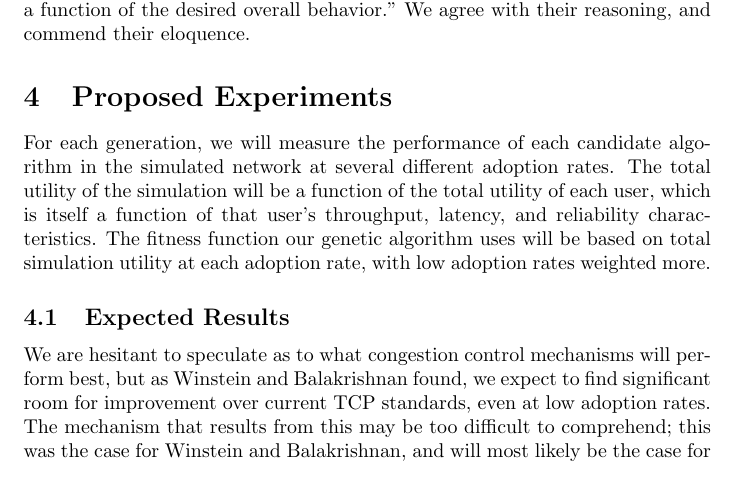
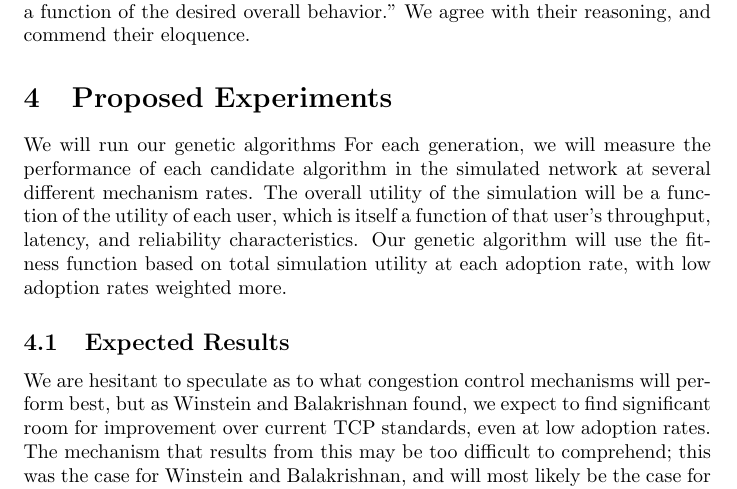
Before and after one commit to stabradi/AI_project, a LaTeX document (project_proposal.ltx): part of page 2 of 3, cut so that both start at the same text. Compiled offline with pdfLaTeX.

Commit message:
Minor rewording of section 4

```diff
--- a/project_proposal.ltx
+++ b/project_proposal.ltx
@@ -50,7 +50,7 @@
 		In their paper, Winstein and Balakrishnan used a genetic algorithm to inform a neural network that affected the TCP congestion control properties, Their reasoning, as they say, was that "the best way to approach this question is to take the design of specific algorithmic mechanisms out of the hands of human designers (no mater how sophisticated!), and make the end-to-end algorithm be a function of the desired overall behavior." We agree with their reasoning, and commend their eloquence.
 
 \section{Proposed Experiments}
-	For each generation, we will measure the performance of each candidate algorithm in the simulated network at several different adoption rates. The total utility of the simulation will be a function of the total utility of each user, which is itself a function of that user's throughput, latency, and reliability characteristics. The fitness function our genetic algorithm uses will be based on total simulation utility at each adoption rate, with low adoption rates weighted more.
+	We will run our genetic algorithms For each generation, we will measure the performance of each candidate algorithm in the simulated network at several different mechanism rates. The overall utility of the simulation will be a function of the utility of each user, which is itself a function of that user's throughput, latency, and reliability characteristics. Our genetic algorithm will use the fitness function based on total simulation utility at each adoption rate, with low adoption rates weighted more.
 	\subsection{Expected Results}
 		We are hesitant to speculate as to what congestion control mechanisms will perform best, but as Winstein and Balakrishnan found, we expect to find significant room for improvement over current TCP standards, even at low adoption rates. The mechanism that results from this may be too difficult to comprehend; this was the case for Winstein and Balakrishnan, and will most likely be the case for us. In the end, it is possible that no mechanism improves congestion control for all adoption levels, that one stricly dominates all possibilities, or several excel at different areas. If we cannot hope to comprehend the solution, the chances are slim that we could accurately predict them.
 \section{Schedule}
```
